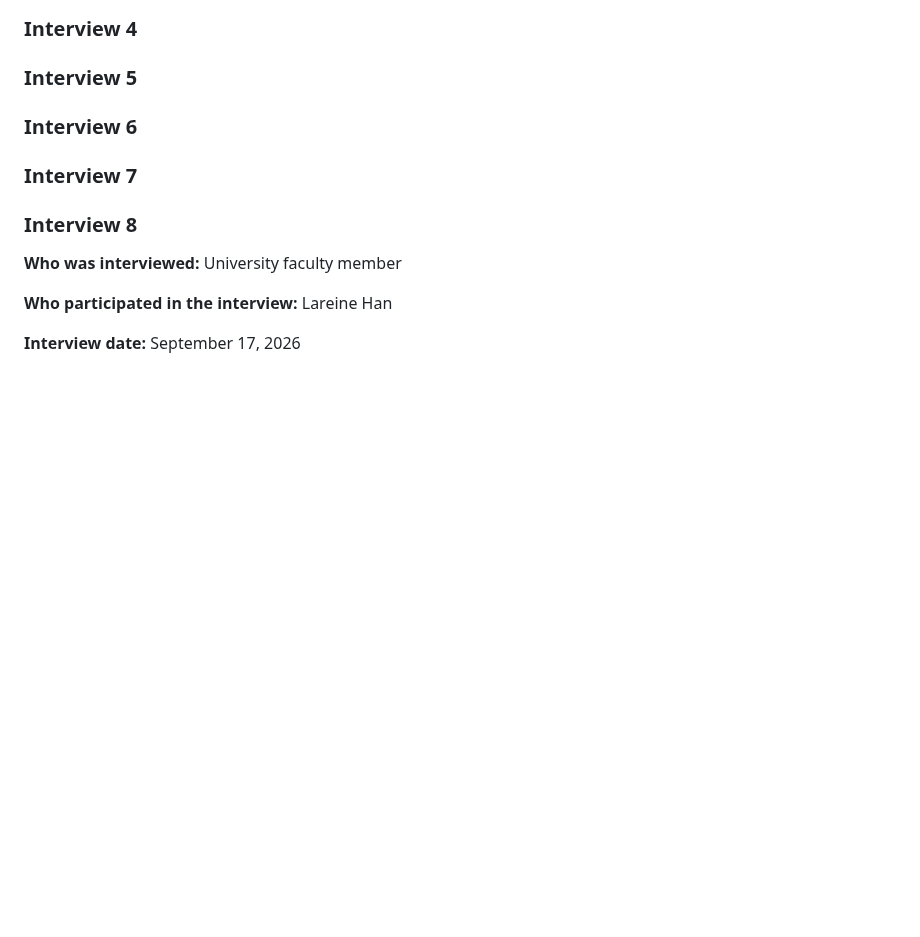
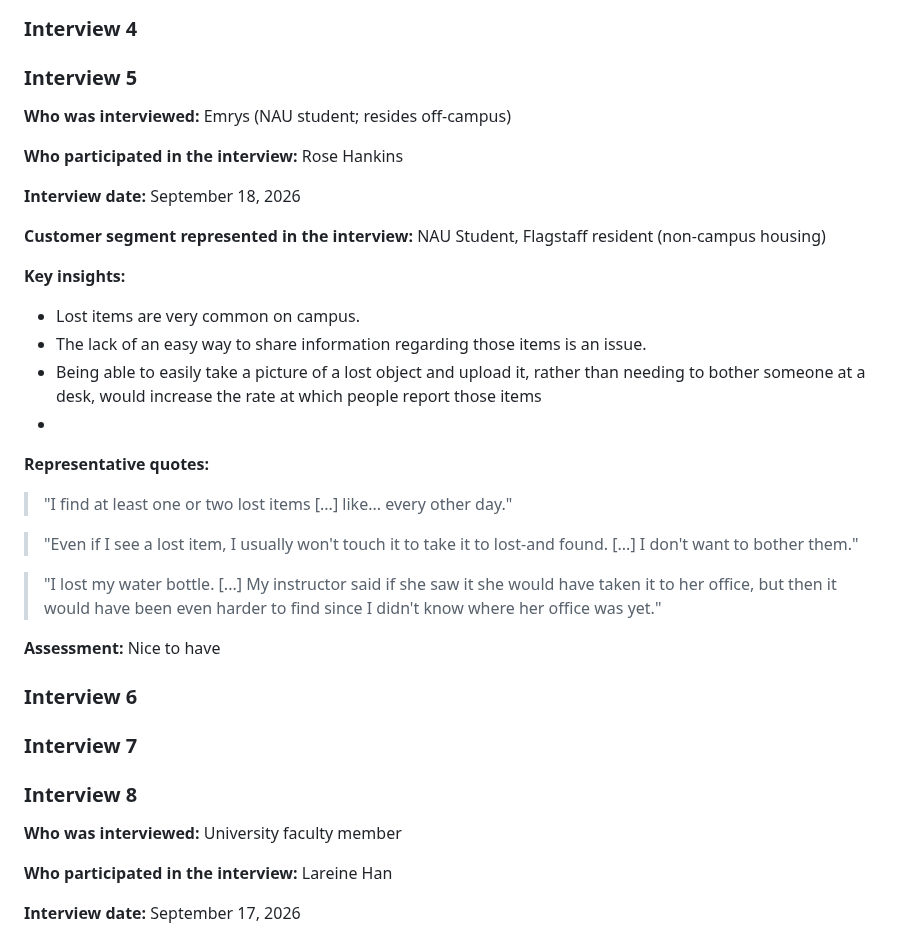
Before and after one commit to bs2863/CS386-Project-LostAndFound, a Markdown page: deliverables/D1_Inception.md, the part around the change. Rendered like a GitHub page; blank space fills up the shorter version.

Commit message:
D1: Add interview 5.

```diff
--- a/deliverables/D1_Inception.md
+++ b/deliverables/D1_Inception.md
@@ -77,6 +77,34 @@ Nice to have
 
 ### Interview 5
 
+**Who was interviewed:** Emrys (NAU student; resides off-campus)
+
+**Who participated in the interview:** Rose Hankins
+
+**Interview date:** September 18, 2026
+
+**Customer segment represented in the interview:** NAU Student, Flagstaff resident (non-campus housing)
+
+**Key insights:**
+- Lost items are very common on campus.
+- The lack of an easy way to share information regarding those items is an issue.
+- Being able to easily take a picture of a lost object and upload it, rather than
+needing to bother someone at a desk, would increase the rate at which people report
+those items
+-
+
+**Representative quotes:**
+> "I find at least one or two lost items [...] like... every other day."
+
+> "Even if I see a lost item, I usually won't touch it to take it to lost-and found.
+> [...] I don't want to bother them."
+
+> "I lost my water bottle. [...] My instructor said if she saw it she would have taken
+> it to her office, but then it would have been even harder to find since I didn't know
+> where her office was yet."
+
+**Assessment:** Nice to have
+
 ### Interview 6
 
 ### Interview 7
```
